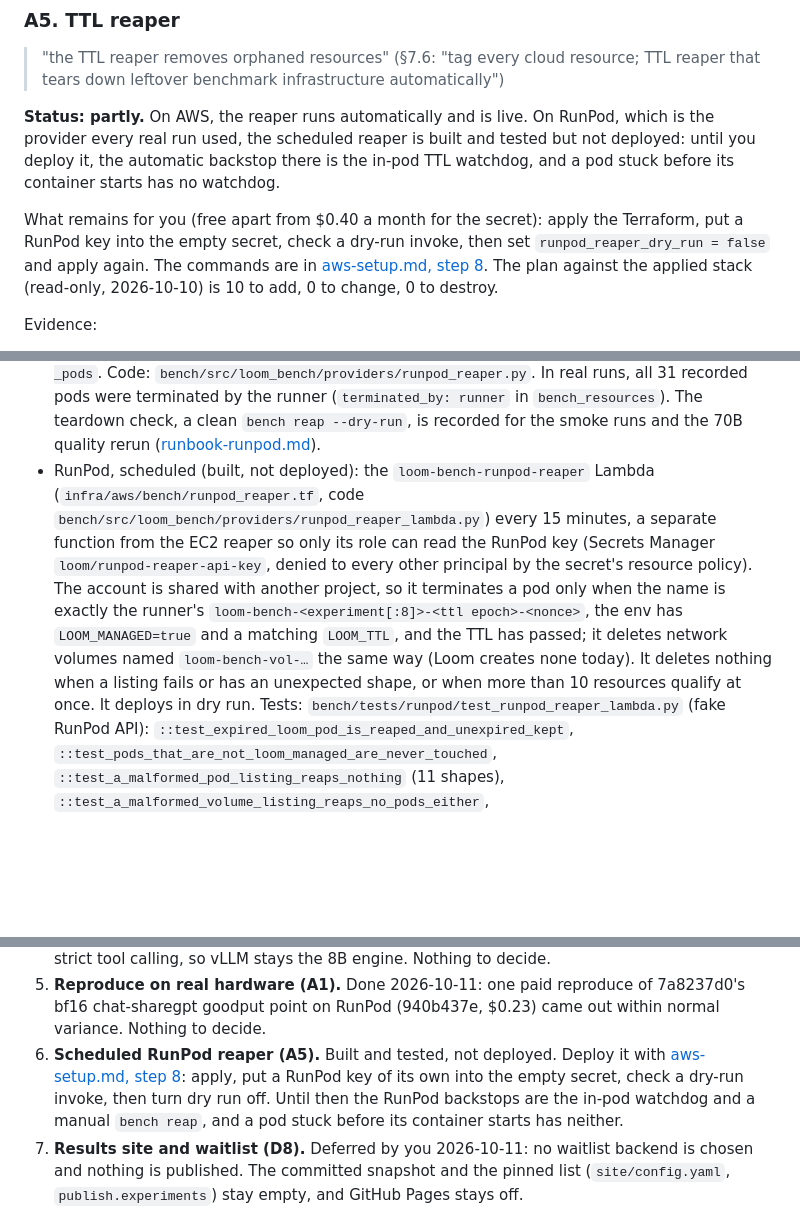
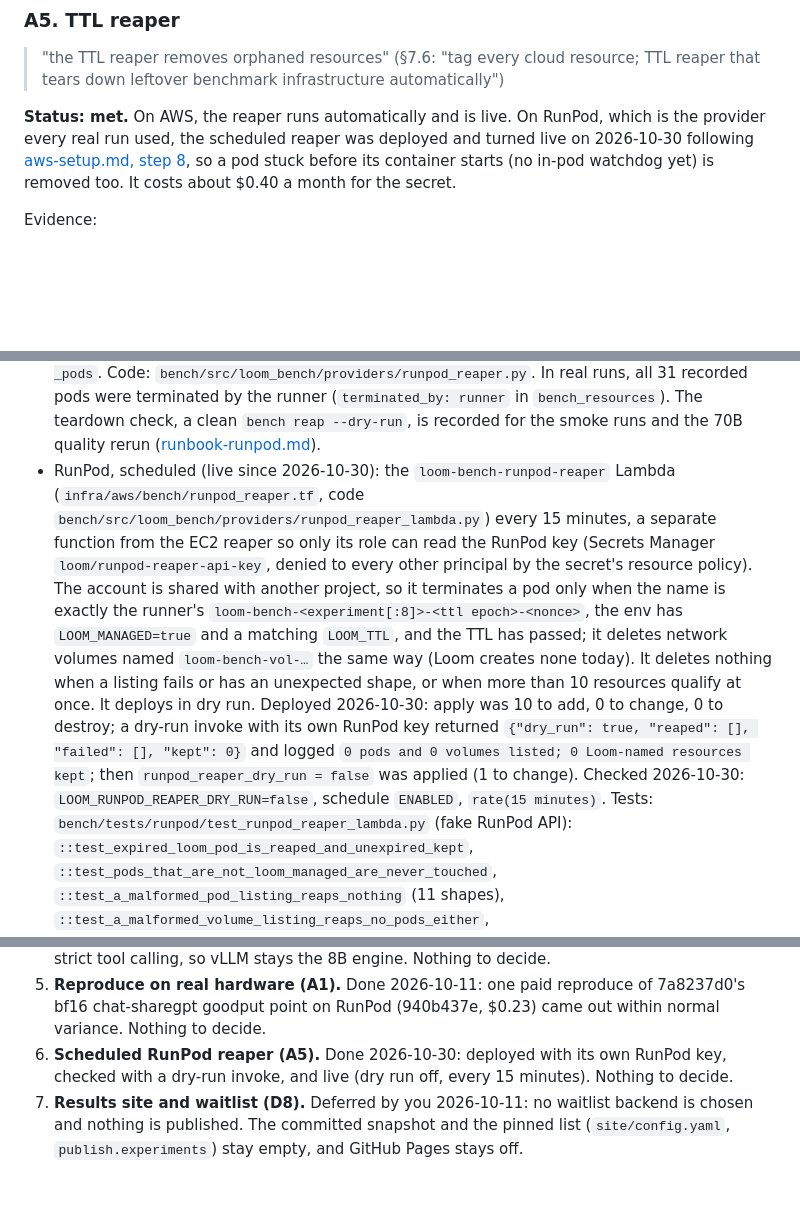
Before and after one commit to arulster17/loom, a Markdown page: docs/phase0-acceptance.md, 3 parts joined by grey strips. Rendered like a GitHub page; blank space fills up the shorter version.

Commit message:
Docs: RunPod reaper deployed and live, A5 met
Co-Authored-By: Claude Opus 5.5 (1M context) <noreply@anthropic.com>

```diff
--- a/docs/phase0-acceptance.md
+++ b/docs/phase0-acceptance.md
@@ -408,16 +408,11 @@ simulated $1/s, within the documented worst case. At real prices that's about a
 > "the TTL reaper removes orphaned resources" (§7.6: "tag every cloud resource; TTL
 > reaper that tears down leftover benchmark infrastructure automatically")
 
-**Status: partly.** On AWS, the reaper runs automatically and is live. On RunPod, which
-is the provider every real run used, the scheduled reaper is built and tested but not
-deployed: until you deploy it, the automatic backstop there is the in-pod TTL watchdog,
-and a pod stuck before its container starts has no watchdog.
-
-What remains for you (free apart from $0.40 a month for the secret): apply the Terraform,
-put a RunPod key into the empty secret, check a dry-run invoke, then set
-`runpod_reaper_dry_run = false` and apply again. The commands are in
-[aws-setup.md, step 8](aws-setup.md#8-turn-on-the-runpod-reaper). The plan against the
-applied stack (read-only, 2026-10-10) is 10 to add, 0 to change, 0 to destroy.
+**Status: met.** On AWS, the reaper runs automatically and is live. On RunPod, which is
+the provider every real run used, the scheduled reaper was deployed and turned live on
+2026-10-30 following [aws-setup.md, step 8](aws-setup.md#8-turn-on-the-runpod-reaper), so
+a pod stuck before its container starts (no in-pod watchdog yet) is removed too. It costs
+about $0.40 a month for the secret.
 
 Evidence:
 
@@ -439,7 +434,7 @@ Evidence:
   pods were terminated by the runner (`terminated_by: runner` in `bench_resources`). The
   teardown check, a clean `bench reap --dry-run`, is recorded for the smoke runs and the
   70B quality rerun ([runbook-runpod.md](runbook-runpod.md#5-teardown-verification)).
-- RunPod, scheduled (built, not deployed): the `loom-bench-runpod-reaper` Lambda
+- RunPod, scheduled (live since 2026-10-30): the `loom-bench-runpod-reaper` Lambda
   (`infra/aws/bench/runpod_reaper.tf`, code
   `bench/src/loom_bench/providers/runpod_reaper_lambda.py`) every 15 minutes, a separate
   function from the EC2 reaper so only its role can read the RunPod key (Secrets Manager
@@ -449,7 +444,12 @@ Evidence:
   env has `LOOM_MANAGED=true` and a matching `LOOM_TTL`, and the TTL has passed; it
   deletes network volumes named `loom-bench-vol-…` the same way (Loom creates none
   today). It deletes nothing when a listing fails or has an unexpected shape, or when more
-  than 10 resources qualify at once. It deploys in dry run.
+  than 10 resources qualify at once. It deploys in dry run. Deployed 2026-10-30: apply
+  was 10 to add, 0 to change, 0 to destroy; a dry-run invoke with its own RunPod key
+  returned `{"dry_run": true, "reaped": [], "failed": [], "kept": 0}` and logged
+  `0 pods and 0 volumes listed; 0 Loom-named resources kept`; then
+  `runpod_reaper_dry_run = false` was applied (1 to change). Checked 2026-10-30:
+  `LOOM_RUNPOD_REAPER_DRY_RUN=false`, schedule `ENABLED`, `rate(15 minutes)`.
   Tests: `bench/tests/runpod/test_runpod_reaper_lambda.py` (fake RunPod API):
   `::test_expired_loom_pod_is_reaped_and_unexpired_kept`,
   `::test_pods_that_are_not_loom_managed_are_never_touched`,
@@ -986,11 +986,9 @@ These are either not met or wait on a decision from you:
 5. **Reproduce on real hardware (A1).** Done 2026-10-11: one paid reproduce of 7a8237d0's
    bf16 chat-sharegpt goodput point on RunPod (940b437e, $0.23) came out within normal
    variance. Nothing to decide.
-6. **Scheduled RunPod reaper (A5).** Built and tested, not deployed. Deploy it with
-   [aws-setup.md, step 8](aws-setup.md#8-turn-on-the-runpod-reaper): apply, put a
-   RunPod key of its own into the empty secret, check a dry-run invoke, then turn dry run
-   off. Until then the RunPod backstops are the in-pod watchdog and a manual
-   `bench reap`, and a pod stuck before its container starts has neither.
+6. **Scheduled RunPod reaper (A5).** Done 2026-10-30: deployed with its own RunPod key,
+   checked with a dry-run invoke, and live (dry run off, every 15 minutes). Nothing to
+   decide.
 7. **Results site and waitlist (D8).** Deferred by you 2026-10-11: no waitlist backend
    is chosen and nothing is published. The committed snapshot and the pinned list
    (`site/config.yaml`, `publish.experiments`) stay empty, and GitHub Pages stays off.
```
Also changed, not shown: other parts of docs/phase0-acceptance.md (+1 -1 lines).
